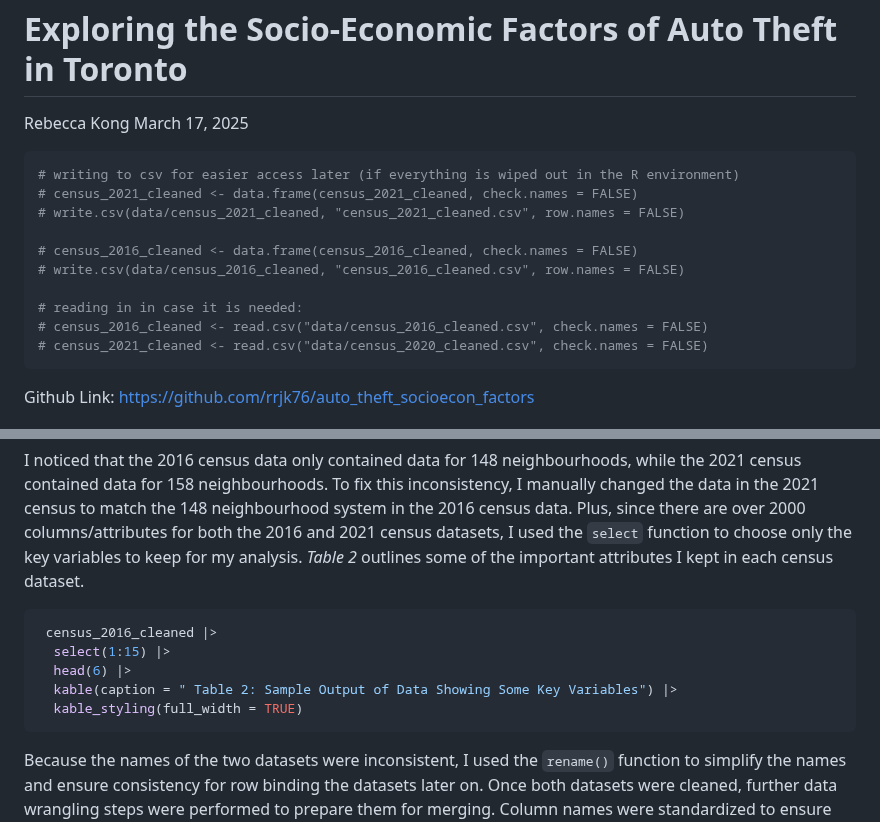
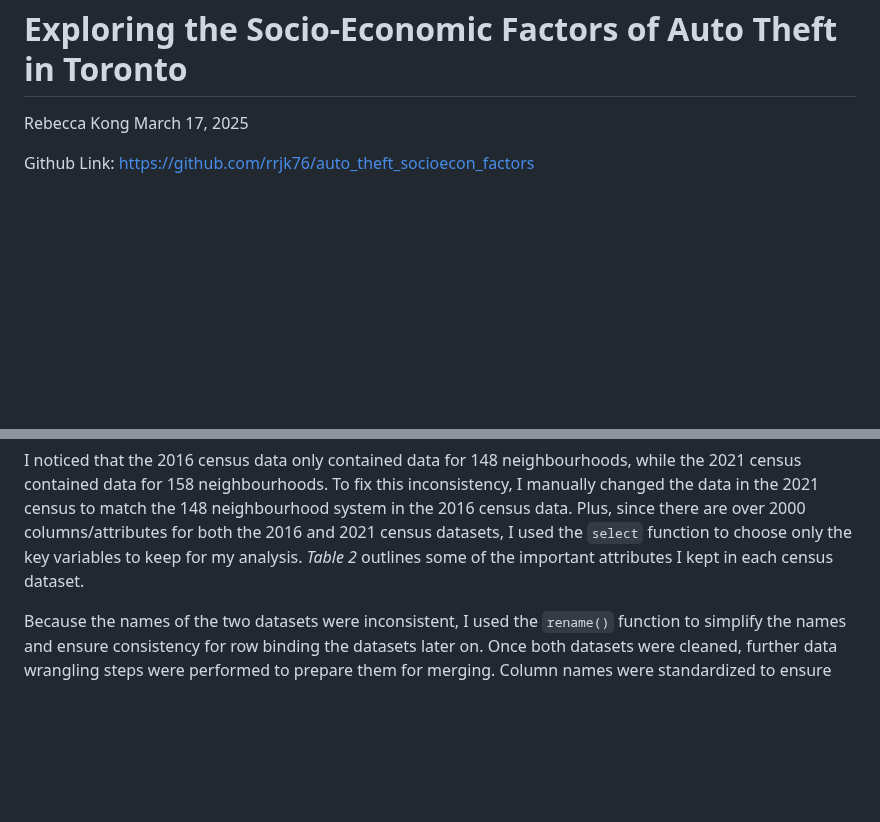
Before and after one commit to rrjk76/auto_theft_socioecon_factors, a Markdown page: EDA/Midterm.md, 2 parts joined by grey strips. Rendered like a GitHub page; blank space fills up the shorter version.

````diff
--- a/EDA/Midterm.md
+++ b/EDA/Midterm.md
@@ -2,19 +2,6 @@ Exploring the Socio-Economic Factors of Auto Theft in Toronto
 ================
 Rebecca Kong
 March 17, 2025
-
-``` r
-# writing to csv for easier access later (if everything is wiped out in the R environment)
-# census_2021_cleaned <- data.frame(census_2021_cleaned, check.names = FALSE)
-# write.csv(data/census_2021_cleaned, "census_2021_cleaned.csv", row.names = FALSE)
-
-# census_2016_cleaned <- data.frame(census_2016_cleaned, check.names = FALSE)
-# write.csv(data/census_2016_cleaned, "census_2016_cleaned.csv", row.names = FALSE)
-
-# reading in in case it is needed:
-# census_2016_cleaned <- read.csv("data/census_2016_cleaned.csv", check.names = FALSE)
-# census_2021_cleaned <- read.csv("data/census_2020_cleaned.csv", check.names = FALSE)
-```
 
 Github Link: <https://github.com/rrjk76/auto_theft_socioecon_factors>
 
@@ -116,14 +103,6 @@ census data. Plus, since there are over 2000 columns/attributes for both
 the 2016 and 2021 census datasets, I used the `select` function to
 choose only the key variables to keep for my analysis. *Table 2*
 outlines some of the important attributes I kept in each census dataset.
-
-``` r
- census_2016_cleaned |>
-  select(1:15) |>
-  head(6) |>
-  kable(caption = " Table 2: Sample Output of Data Showing Some Key Variables") |>
-  kable_styling(full_width = TRUE)
-```
 
 Because the names of the two datasets were inconsistent, I used the
 `rename()` function to simplify the names and ensure consistency for row
````
